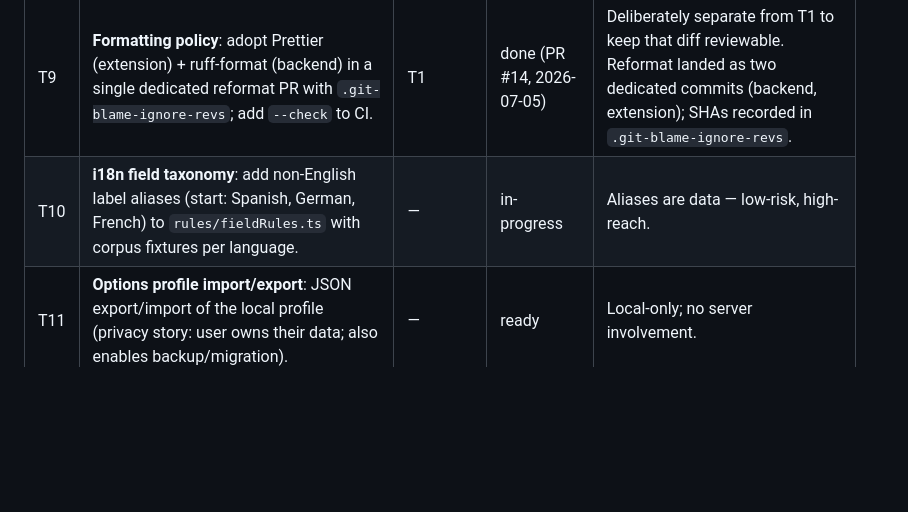
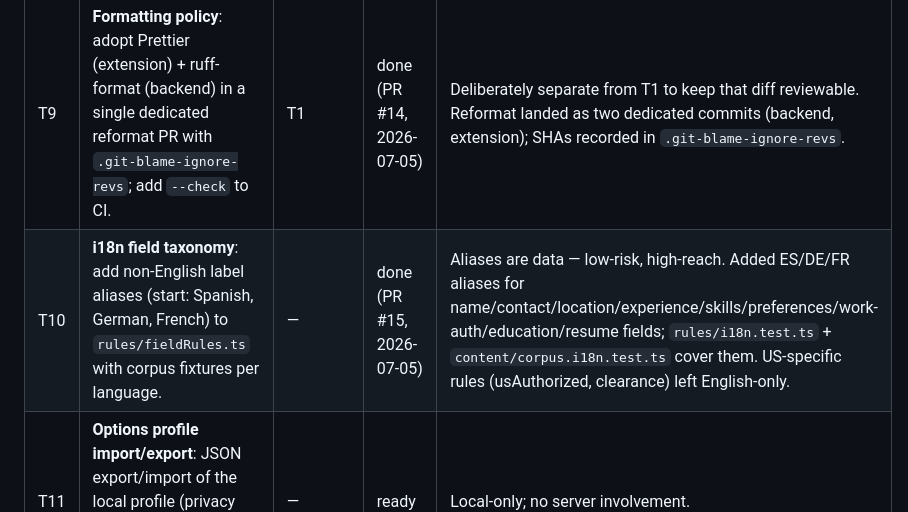
Before and after one commit to amudhan023/ai-job-autofill, a Markdown page: docs/BACKLOG.md, the part around the change. GitHub-like rendering; blank space fills up the shorter version.

Commit message:
docs: mark T10 done (PR #15)

```diff
--- a/docs/BACKLOG.md
+++ b/docs/BACKLOG.md
@@ -33,7 +33,7 @@ re-add finished phase/milestone work here.
 | ID | Task | Depends on | Status | Notes |
 |----|------|-----------|--------|-------|
 | T9 | **Formatting policy**: adopt Prettier (extension) + ruff-format (backend) in a single dedicated reformat PR with `.git-blame-ignore-revs`; add `--check` to CI. | T1 | done (PR #14, 2026-07-05) | Deliberately separate from T1 to keep that diff reviewable. Reformat landed as two dedicated commits (backend, extension); SHAs recorded in `.git-blame-ignore-revs`. |
-| T10 | **i18n field taxonomy**: add non-English label aliases (start: Spanish, German, French) to `rules/fieldRules.ts` with corpus fixtures per language. | — | in-progress | Aliases are data — low-risk, high-reach. |
+| T10 | **i18n field taxonomy**: add non-English label aliases (start: Spanish, German, French) to `rules/fieldRules.ts` with corpus fixtures per language. | — | done (PR #15, 2026-07-05) | Aliases are data — low-risk, high-reach. Added ES/DE/FR aliases for name/contact/location/experience/skills/preferences/work-auth/education/resume fields; `rules/i18n.test.ts` + `content/corpus.i18n.test.ts` cover them. US-specific rules (usAuthorized, clearance) left English-only. |
 | T11 | **Options profile import/export**: JSON export/import of the local profile (privacy story: user owns their data; also enables backup/migration). | — | ready | Local-only; no server involvement. |
 | T12 | **Firefox (MV3) feasibility spike**: assess manifest + `chrome.*`→`browser.*` gaps; document findings in docs/, no port unless trivial. | — | ready | Timebox; outcome is a doc, not necessarily code. |
 
```
